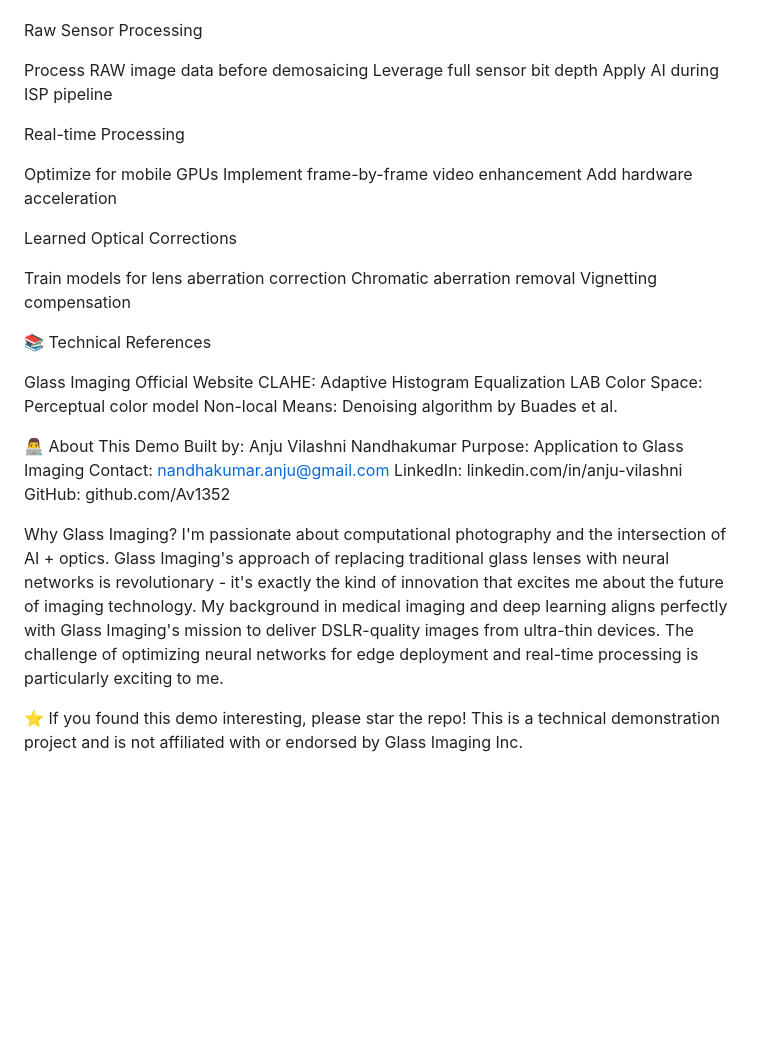
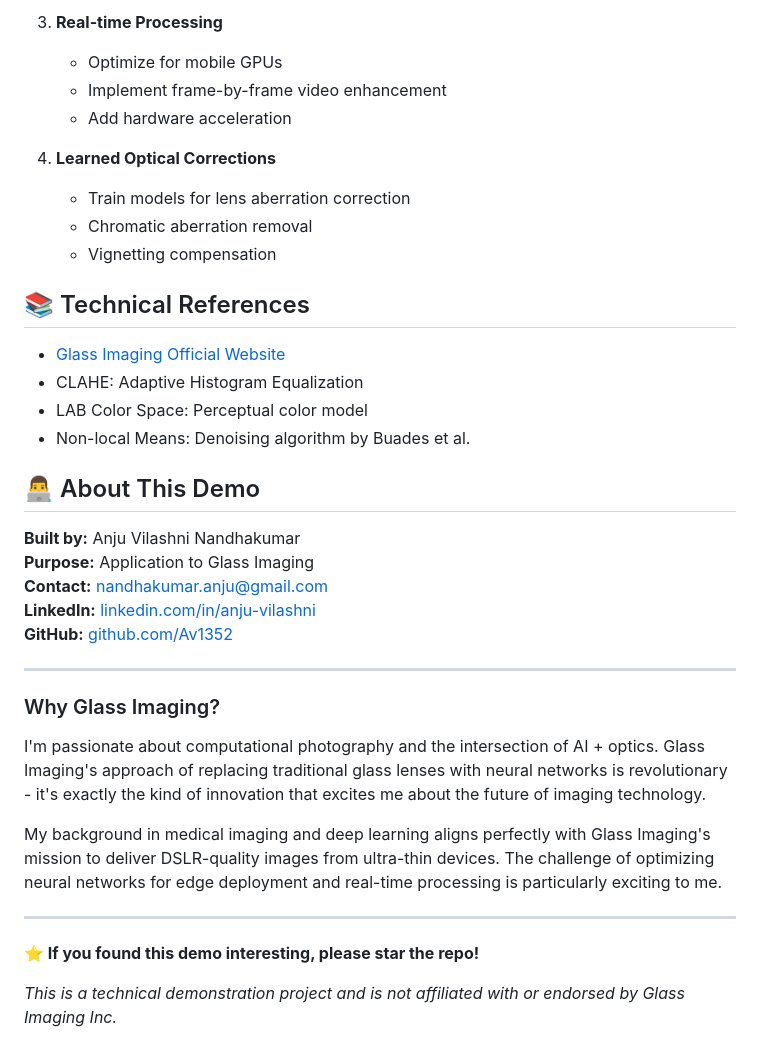
Before and after one commit to Av1352/Job-search-demos, a Markdown page: glass-imaging-enhancement/README.md, the part around the change printed below. GitHub-like rendering; blank space fills up the shorter version.

```diff
--- a/glass-imaging-enhancement/README.md
+++ b/glass-imaging-enhancement/README.md
@@ -117,44 +135,39 @@ Deploy models with ONNX for edge inference
 
+3. **Real-time Processing**
+   - Optimize for mobile GPUs
+   - Implement frame-by-frame video enhancement
+   - Add hardware acceleration
 
-Raw Sensor Processing
+4. **Learned Optical Corrections**
+   - Train models for lens aberration correction
+   - Chromatic aberration removal
+   - Vignetting compensation
 
-Process RAW image data before demosaicing
-Leverage full sensor bit depth
-Apply AI during ISP pipeline
+## 📚 Technical References
 
+- [Glass Imaging Official Website](https://glass-imaging.com)
+- CLAHE: Adaptive Histogram Equalization
+- LAB Color Space: Perceptual color model
+- Non-local Means: Denoising algorithm by Buades et al.
 
-Real-time Processing
+## 👨‍💻 About This Demo
 
-Optimize for mobile GPUs
-Implement frame-by-frame video enhancement
-Add hardware acceleration
+**Built by:** Anju Vilashni Nandhakumar
+**Purpose:** Application to Glass Imaging
+**Contact:** nandhakumar.anju@gmail.com
+**LinkedIn:** [linkedin.com/in/anju-vilashni](https://www.linkedin.com/in/anju-vilashni/)
+**GitHub:** [github.com/Av1352](https://github.com/Av1352)
 
+---
 
-Learned Optical Corrections
+### Why Glass Imaging?
 
-Train models for lens aberration correction
-Chromatic aberration removal
-Vignetting compensation
+I'm passionate about computational photography and the intersection of AI + optics. Glass Imaging's approach of replacing traditional glass lenses with neural networks is revolutionary - it's exactly the kind of innovation that excites me about the future of imaging technology.
 
-
-
-📚 Technical References
-
-Glass Imaging Official Website
-CLAHE: Adaptive Histogram Equalization
-LAB Color Space: Perceptual color model
-Non-local Means: Denoising algorithm by Buades et al.
-
-👨‍💻 About This Demo
-Built by: Anju Vilashni Nandhakumar
-Purpose: Application to Glass Imaging
-Contact: nandhakumar.anju@gmail.com
-LinkedIn: linkedin.com/in/anju-vilashni
-GitHub: github.com/Av1352
-
-Why Glass Imaging?
-I'm passionate about computational photography and the intersection of AI + optics. Glass Imaging's approach of replacing traditional glass lenses with neural networks is revolutionary - it's exactly the kind of innovation that excites me about the future of imaging technology.
 My background in medical imaging and deep learning aligns perfectly with Glass Imaging's mission to deliver DSLR-quality images from ultra-thin devices. The challenge of optimizing neural networks for edge deployment and real-time processing is particularly exciting to me.
 
-⭐ If you found this demo interesting, please star the repo!
-This is a technical demonstration project and is not affiliated with or endorsed by Glass Imaging Inc.
+---
+
+**⭐ If you found this demo interesting, please star the repo!**
+
+*This is a technical demonstration project and is not affiliated with or endorsed by Glass Imaging Inc.*
```
Also changed, not shown: other parts of glass-imaging-enhancement/README.md (+68 -50 lines).
